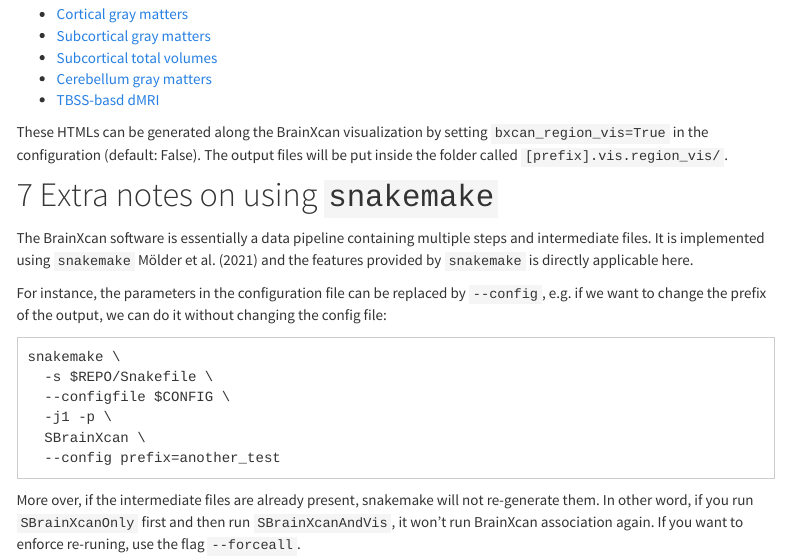
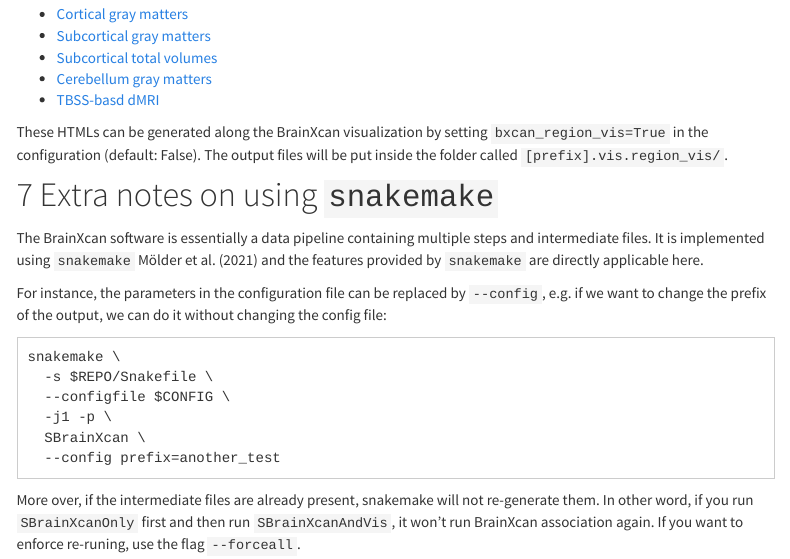
Before and after one commit to liangyy/brainxcan-docs, an R Markdown document (rmd/example.Rmd): the page in a window 1100 px wide, from 5970 px down. Rendered offline with R 4.5, knitr and Pandoc, with nearby package versions; some code elsewhere in the file could not run offline; menus at the side of the page are left out.

Commit message:
minor typo

```diff
--- a/rmd/example.Rmd
+++ b/rmd/example.Rmd
@@ -351,7 +351,7 @@ These HTMLs can be generated along the BrainXcan visualization by setting `bxcan
 # Extra notes on using `snakemake`
 
 The BrainXcan software is essentially a data pipeline containing multiple steps and intermediate files.
-It is implemented using `snakemake` @molder2021sustainable and the features provided by `snakemake` is directly applicable here.
+It is implemented using `snakemake` @molder2021sustainable and the features provided by `snakemake` are directly applicable here.
 
 For instance, the parameters in the configuration file can be replaced by `--config`, e.g. if we want to change the prefix of the output, we can do it without changing the config file:
 
```
Also changed, not shown: 1 other file.
